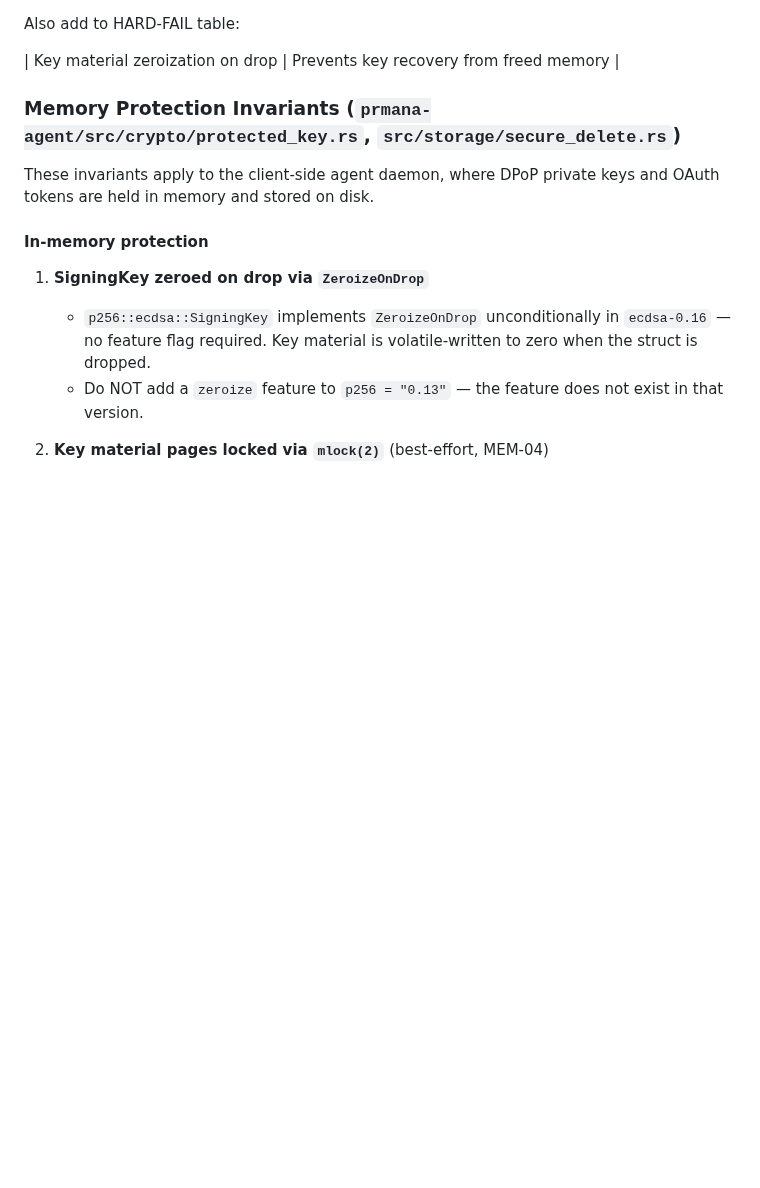
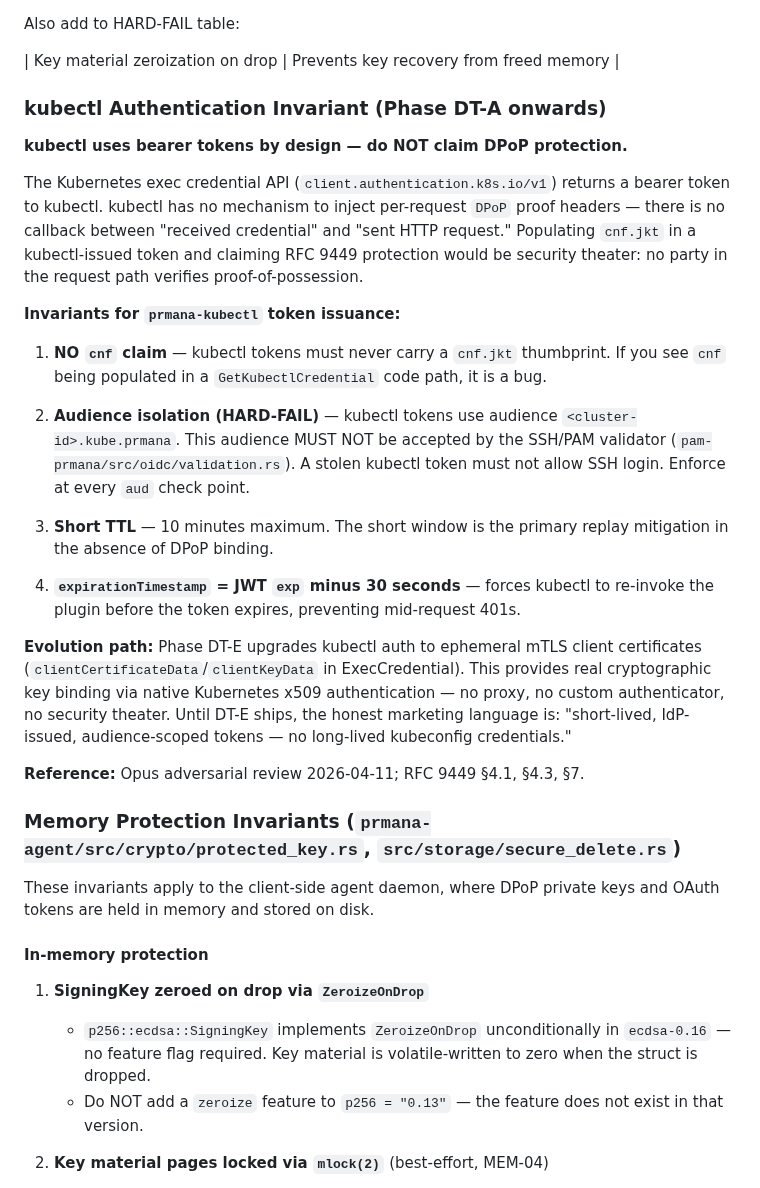
Before and after one commit to prodnull/unix-oidc, a Markdown page: CLAUDE.md, the part around the change. Drawn GitHub-style; blank space fills up the shorter version.

Commit message:
fix(CLAUDE.md): merge kubectl invariant + prmana path fix
Resolved stash conflict: kubectl authentication invariant (added before
DT-A-01 execution) merged with the DT-A-01 rename that updated the
Memory Protection Invariants path from unix-oidc-agent/ to prmana-agent/.
Also fixed the kubectl invariant's PAM path reference:
  pam-unix-oidc/src/oidc/validation.rs → pam-prmana/src/oidc/validation.rs

Co-Authored-By: Claude Sonnet 4.6 (1M context) <noreply@anthropic.com>

```diff
--- a/CLAUDE.md
+++ b/CLAUDE.md
@@ -158,6 +158,41 @@ The JWKS (JSON Web Key Set) cache has security implications:
 Also add to HARD-FAIL table:
 
 | Key material zeroization on drop | Prevents key recovery from freed memory |
+
+### kubectl Authentication Invariant (Phase DT-A onwards)
+
+**kubectl uses bearer tokens by design — do NOT claim DPoP protection.**
+
+The Kubernetes exec credential API (`client.authentication.k8s.io/v1`) returns a bearer
+token to kubectl. kubectl has no mechanism to inject per-request `DPoP` proof headers —
+there is no callback between "received credential" and "sent HTTP request." Populating
+`cnf.jkt` in a kubectl-issued token and claiming RFC 9449 protection would be security
+theater: no party in the request path verifies proof-of-possession.
+
+**Invariants for `prmana-kubectl` token issuance:**
+
+1. **NO `cnf` claim** — kubectl tokens must never carry a `cnf.jkt` thumbprint. If you
+   see `cnf` being populated in a `GetKubectlCredential` code path, it is a bug.
+
+2. **Audience isolation (HARD-FAIL)** — kubectl tokens use audience
+   `<cluster-id>.kube.prmana`. This audience MUST NOT be accepted by the SSH/PAM
+   validator (`pam-prmana/src/oidc/validation.rs`). A stolen kubectl token must
+   not allow SSH login. Enforce at every `aud` check point.
+
+3. **Short TTL** — 10 minutes maximum. The short window is the primary replay mitigation
+   in the absence of DPoP binding.
+
+4. **`expirationTimestamp` = JWT `exp` minus 30 seconds** — forces kubectl to re-invoke
+   the plugin before the token expires, preventing mid-request 401s.
+
+**Evolution path:** Phase DT-E upgrades kubectl auth to ephemeral mTLS client
+certificates (`clientCertificateData`/`clientKeyData` in ExecCredential). This provides
+real cryptographic key binding via native Kubernetes x509 authentication — no proxy, no
+custom authenticator, no security theater. Until DT-E ships, the honest marketing
+language is: "short-lived, IdP-issued, audience-scoped tokens — no long-lived
+kubeconfig credentials."
+
+**Reference:** Opus adversarial review 2026-04-11; RFC 9449 §4.1, §4.3, §7.
 
 ### Memory Protection Invariants (`prmana-agent/src/crypto/protected_key.rs`, `src/storage/secure_delete.rs`)
 
```
